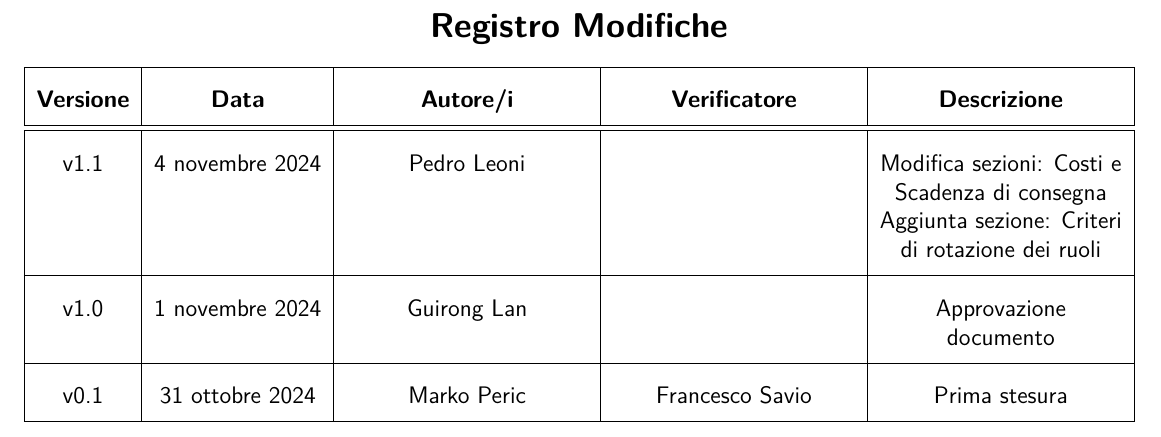
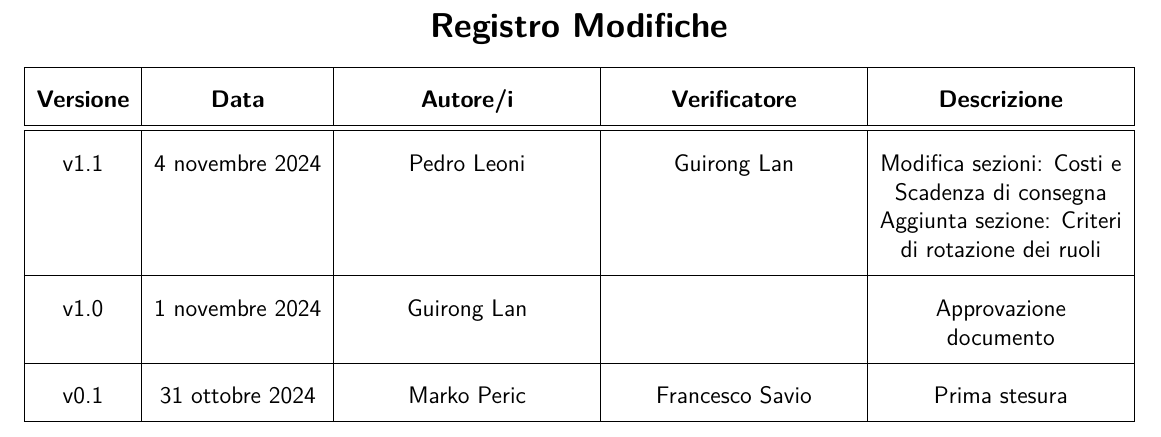
Before and after one commit to Pedro-Leonii/SorgentiDocumentazione, a LaTeX document (Candidatura/Preventivo_costi_assunzione_impegni-v1_1.tex): part of page 2 of 7, cut so that both start at the same text. Compiled offline with pdfLaTeX.

Commit message:
Revisione del Preventivo_costi_assunzione_impegni

```diff
--- a/Candidatura/Preventivo_costi_assunzione_impegni-v1_1.tex
+++ b/Candidatura/Preventivo_costi_assunzione_impegni-v1_1.tex
@@ -85,7 +85,7 @@
         \ultima-versione &
         4 novembre 2024 &
         Pedro Leoni &
-        &
+        Guirong Lan&
         Modifica sezioni: Costi e Scadenza di consegna
         Aggiunta sezione: Criteri di rotazione dei ruoli \\
         \hline
```
